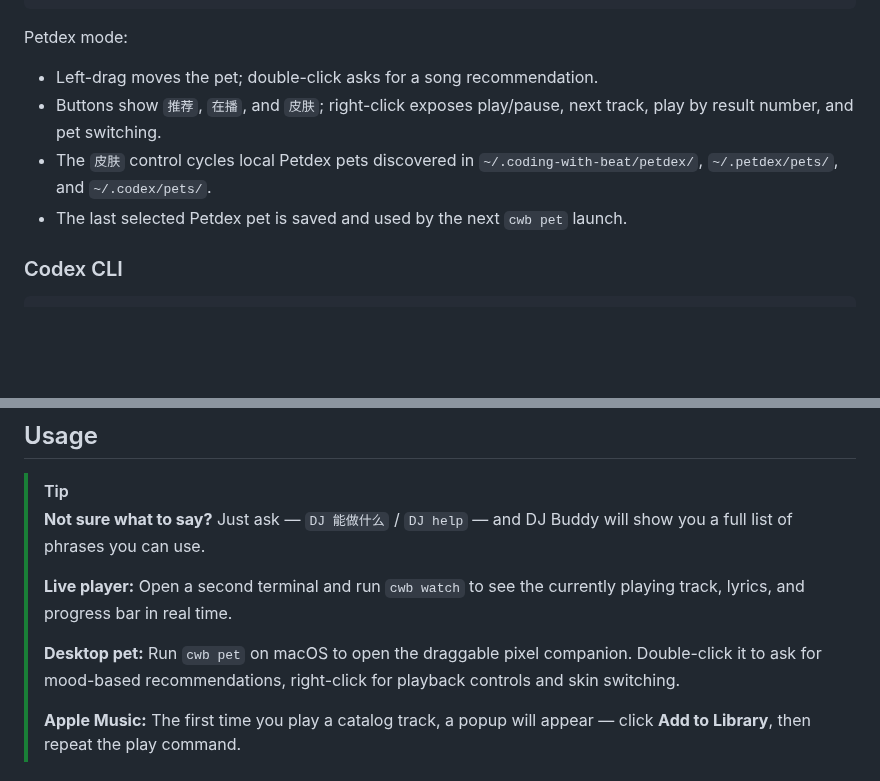
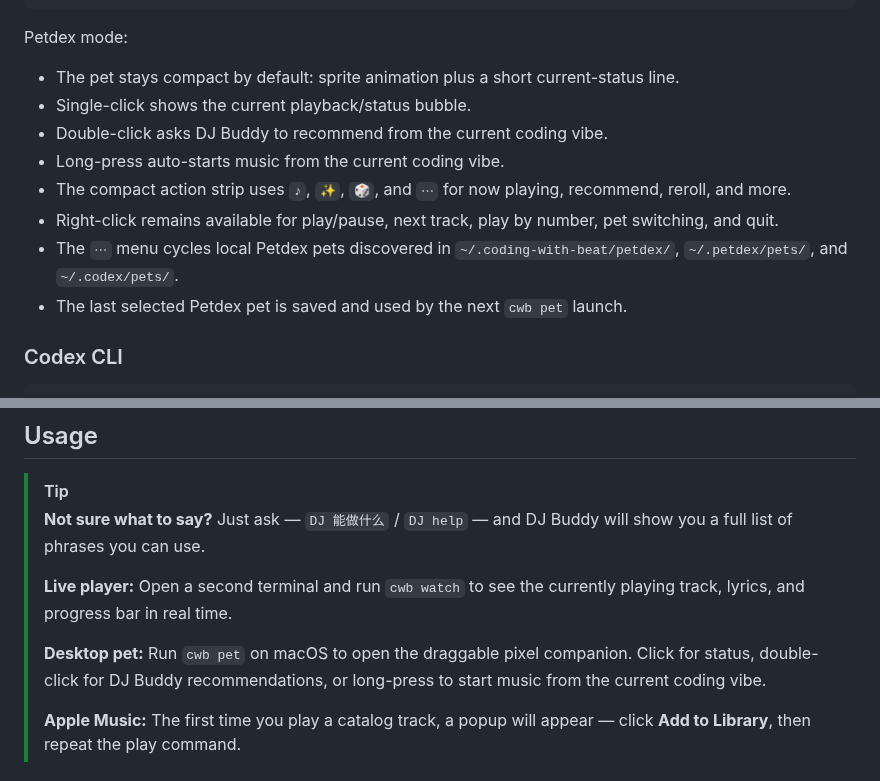
Before and after one commit to jaychempan/coding-with-beat, a Markdown page: README.md, 2 parts joined by grey strips. GitHub-like rendering; blank space fills up the shorter version.

Commit message:
docs: update desktop pet dj flow usage

```diff
--- a/README.md
+++ b/README.md
@@ -158,9 +158,13 @@ python -m coding_with_beat pet --builtin
 
 Petdex mode:
 
-- Left-drag moves the pet; double-click asks for a song recommendation.
-- Buttons show `推荐`, `在播`, and `皮肤`; right-click exposes play/pause, next track, play by result number, and pet switching.
-- The `皮肤` control cycles local Petdex pets discovered in `~/.coding-with-beat/petdex/`, `~/.petdex/pets/`, and `~/.codex/pets/`.
+- The pet stays compact by default: sprite animation plus a short current-status line.
+- Single-click shows the current playback/status bubble.
+- Double-click asks DJ Buddy to recommend from the current coding vibe.
+- Long-press auto-starts music from the current coding vibe.
+- The compact action strip uses `♪`, `✨`, `🎲`, and `⋯` for now playing, recommend, reroll, and more.
+- Right-click remains available for play/pause, next track, play by number, pet switching, and quit.
+- The `⋯` menu cycles local Petdex pets discovered in `~/.coding-with-beat/petdex/`, `~/.petdex/pets/`, and `~/.codex/pets/`.
 - The last selected Petdex pet is saved and used by the next `cwb pet` launch.
 
 ### Codex CLI
@@ -201,7 +205,7 @@ See **[README_CODEX.md](README_CODEX.md)** for the full integration guide — ho
 >
 > **Live player:** Open a second terminal and run `cwb watch` to see the currently playing track, lyrics, and progress bar in real time.
 >
-> **Desktop pet:** Run `cwb pet` on macOS to open the draggable pixel companion. Double-click it to ask for mood-based recommendations, right-click for playback controls and skin switching.
+> **Desktop pet:** Run `cwb pet` on macOS to open the draggable pixel companion. Click for status, double-click for DJ Buddy recommendations, or long-press to start music from the current coding vibe.
 >
 > **Apple Music:** The first time you play a catalog track, a popup will appear — click **Add to Library**, then repeat the play command.
 
```
